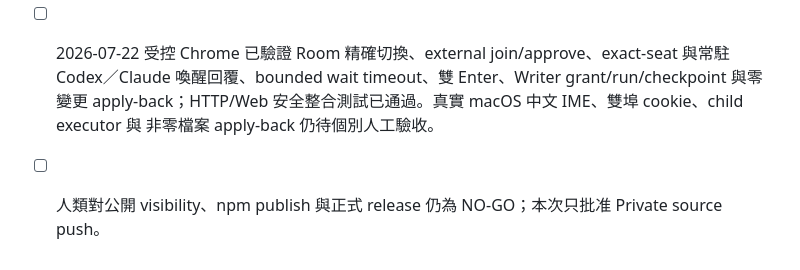
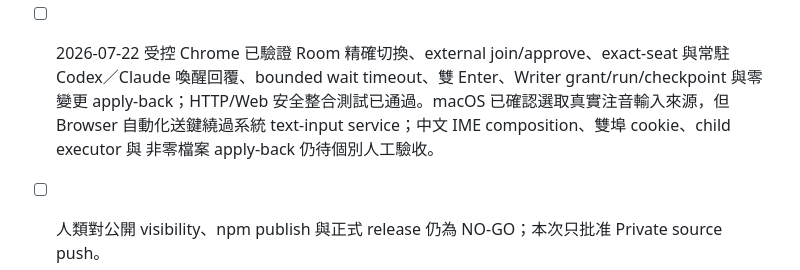
Before and after one commit to gn01226919/orchestratory, a Markdown page: docs/RELEASE_CHECKLIST.md, the part around the change. Drawn GitHub-style.

```diff
--- a/docs/RELEASE_CHECKLIST.md
+++ b/docs/RELEASE_CHECKLIST.md
@@ -100,7 +100,8 @@
 - [ ] Codex／Claude 最小 live smoke 已完成；Grok、API 與 container smoke 仍等待額度、runtime／image 與逐次授權。
 - [ ] 2026-07-22 受控 Chrome 已驗證 Room 精確切換、external join/approve、exact-seat 與常駐
   Codex／Claude 喚醒回覆、bounded wait timeout、雙 Enter、Writer grant/run/checkpoint 與零變更
-  apply-back；HTTP/Web 安全整合測試已通過。真實 macOS 中文 IME、雙埠 cookie、child executor 與
+  apply-back；HTTP/Web 安全整合測試已通過。macOS 已確認選取真實注音輸入來源，但 Browser
+  自動化送鍵繞過系統 text-input service；中文 IME composition、雙埠 cookie、child executor 與
   非零檔案 apply-back 仍待個別人工驗收。
 - [ ] 人類對公開 visibility、npm publish 與正式 release 仍為 NO-GO；本次只批准 Private source push。
 - [x] Owner 已選擇由 sanitized snapshot 建立全新 repository；既有含 live project/Room metadata 的
```
Also changed, not shown: README.md (+3 -2 lines), docs/VERIFICATION.md (+1 -1 lines).
